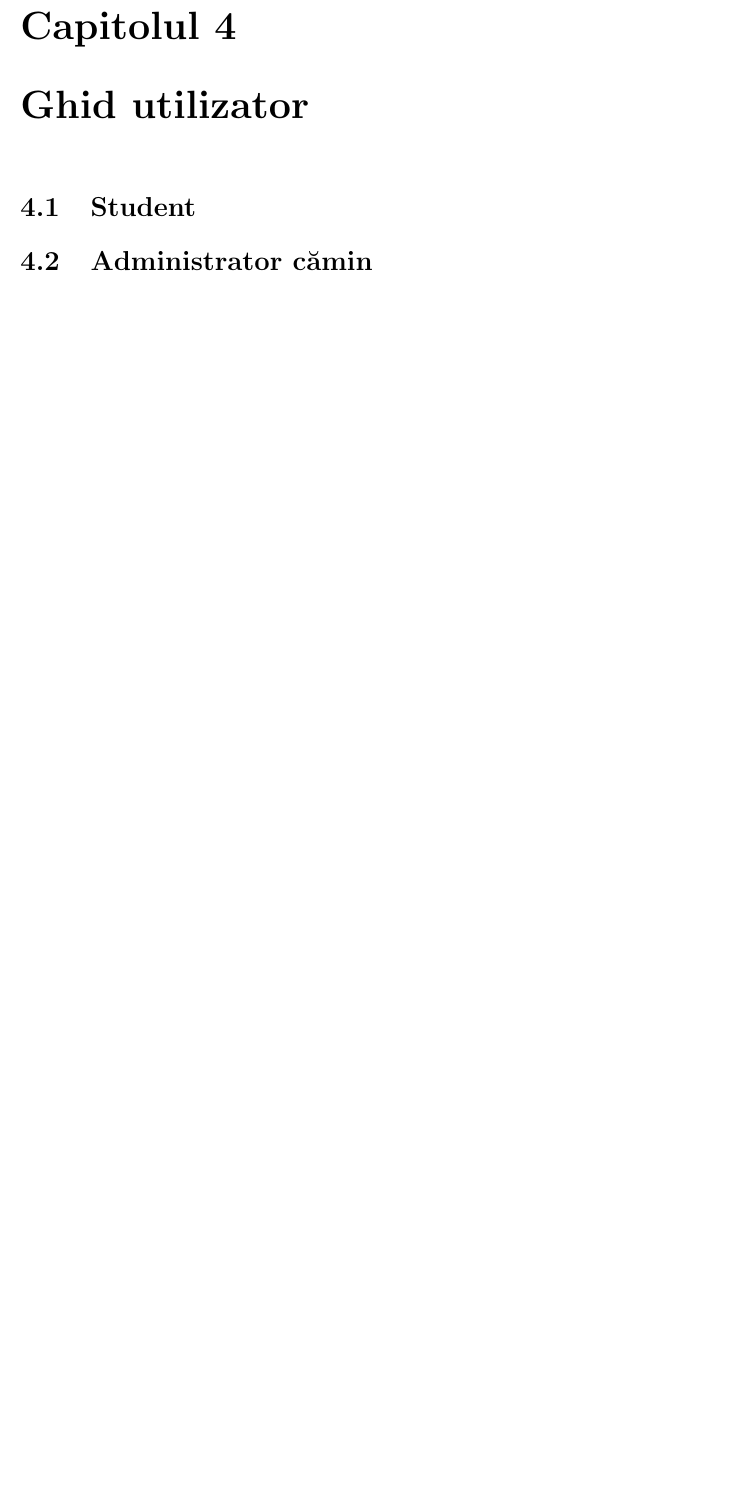
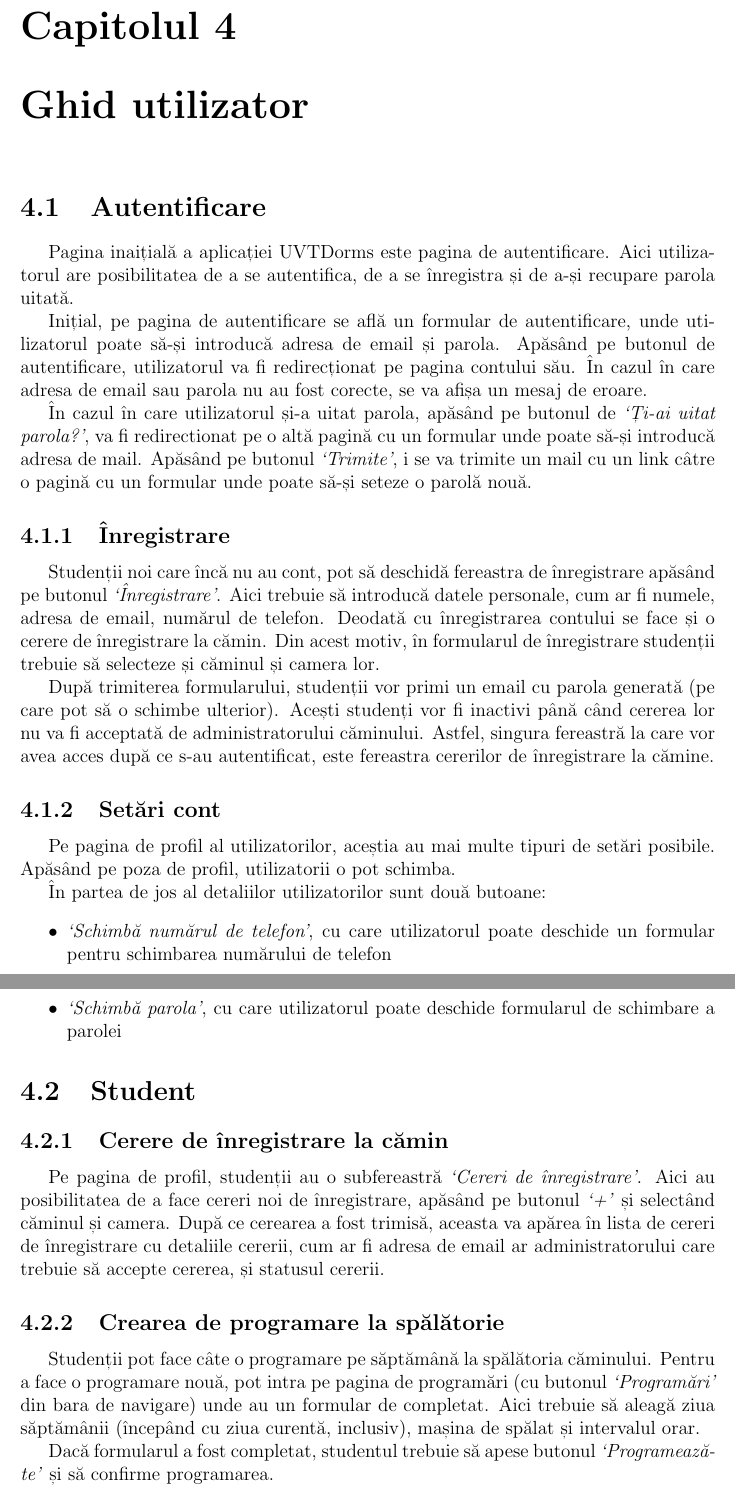
Before and after one commit to IuliaDragoiuGeorgiana/licenta, a LaTeX document (licenta.tex): part of page 35 of 37 before the commit and two parts of pages 35 and 36 of 39 after it, the two joined at a grey line, cut so that both start at the same text, the shorter picture padded with empty space. Compiled offline with pdfLaTeX.

Commit message:
Ghid de utilizare comun + studenti

```diff
--- a/licenta.tex
+++ b/licenta.tex
@@ -756,7 +756,52 @@ public ResponseEntity<UserDetailsDto> getUserDetails(Authentication authenticati
 
 \par Pentru a schimba limba interfeței, utilizator are în bara de navigare un buton care este steagul țării în a cărei limba este afișarea curentă. Apăsând pe buton, utilizatorul poate schimba între limbile română și engleză.
 
-% \chapter{Verificarea integrității aplicației}
+\chapter{Ghid utilizator}
 
-\chapter{Ghid utilizator}
+\section{Autentificare}
+
+\par Pagina inaițială a aplicației UVTDorms este pagina de autentificare. Aici utilizatorul are posibilitatea de a se autentifica, de a se înregistra și de a-și recupare parola uitată.
+
+\par Inițial, pe pagina de autentificare se află un formular de autentificare, unde utilizatorul poate să-și introducă adresa de email și parola. Apăsând pe butonul de autentificare, utilizatorul va fi redirecționat pe pagina contului său. În cazul în care adresa de email sau parola nu au fost corecte, se va afișa un mesaj de eroare.
+
+% Poză cu formularul de login (dar să se vadă și partea din dreapta, partea albastră)
+
+\par În cazul în care utilizatorul și-a uitat parola, apăsând pe butonul de \textit{`Ți-ai uitat parola?'}, va fi redirectionat pe o altă pagină cu un formular unde poate să-și introducă adresa de mail. Apăsând pe butonul \textit{`Trimite'}, i se va trimite un mail cu un link câtre o pagină cu un formular unde poate să-și seteze o parolă nouă.
+
+% Două poze, une lângă alta, una cu formularul de email pentru resetarea parolei, și cealaltă cu formularul de resetare a parolei
+
+\subsection{Înregistrare}
+
+\par Studenții noi care încă nu au cont, pot să deschidă fereastra de înregistrare apăsând pe butonul \textit{`Înregistrare'}. Aici trebuie să introducă datele personale, cum ar fi numele, adresa de email, numărul de telefon. Deodată cu înregistrarea contului se face și o cerere de înregistrare la cămin. Din acest motiv, în formularul de înregistrare studenții trebuie să selecteze și căminul și camera lor.
+
+% Poza că formularul de înregistrare
+
+\par După trimiterea formularului, studenții vor primi un email cu parola generată (pe care pot să o schimbe ulterior). Acești studenți vor fi inactivi până când cererea lor nu va fi acceptată de administratorului căminului. Astfel, singura fereastră la care vor avea acces după ce s-au autentificat, este fereastra cererilor de înregistrare la cămine.
+
+\subsection{Setări cont}
+
+\par Pe pagina de profil al utilizatorilor, aceștia au mai multe tipuri de setări posibile. Apăsând pe poza de profil, utilizatorii o pot schimba.
+
+% Poză cu detaliile utilizatorului, unde faci hover pe poza de profil
+
+\par În partea de jos al detaliilor utilizatorilor sunt două butoane:
+\begin{itemize}
+    \item \textit{`Schimbă numărul de telefon'}, cu care utilizatorul poate deschide un formular pentru schimbarea numărului de telefon
+    \item \textit{`Schimbă parola'}, cu care utilizatorul poate deschide formularul de schimbare a parolei
+\end{itemize}
+
+% Două poze, una lângă alta: una cu formularul de schimba numarul de telefon si cealalta cu formularul de schimba parola
+
 \section{Student}
+
+\subsection{Cerere de înregistrare la cămin}
+
+\par Pe pagina de profil, studenții au o subfereastră \textit{`Cereri de înregistrare'}. Aici au posibilitatea de a face cereri noi de înregistrare, apăsând pe butonul \textit{`+'} și selectând căminul și camera. După ce cerearea a fost trimisă, aceasta va apărea în lista de cereri de înregistrare cu detaliile cererii, cum ar fi adresa de email ar administratorului care trebuie să accepte cererea, și statusul cererii.
+
+% Poză cu un tabel cu mai multe cereri, cele vechi deja acceptate (Faci cereri noi în InitialDataLoader)
+
+\subsection{Crearea de programare la spălătorie}
+
+\par Studenții pot face câte o programare pe săptămână la spălătoria căminului. Pentru a face o programare nouă, pot intra pe pagina de programări (cu butonul \textit{`Programări'} din bara de navigare) unde au un formular de completat. Aici trebuie să aleagă ziua săptămânii (începând cu ziua curentă, inclusiv), mașina de spălat și intervalul orar.
+
+\par Dacă formularul a fost completat, studentul trebuie să apese butonul \textit{`Programează-te'} și să confirme programarea.
```
Also changed, not shown: licenta.tex (21 more changed lines).
